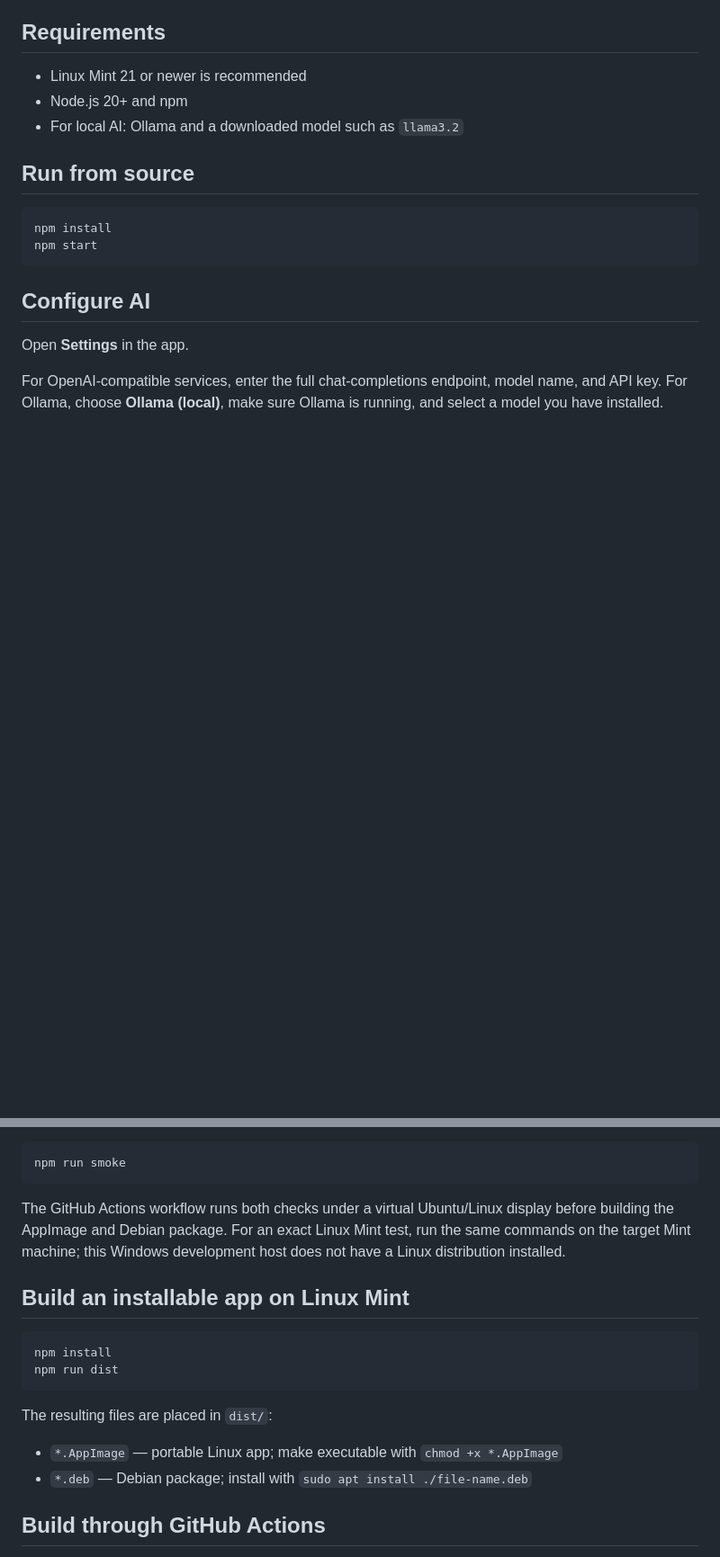
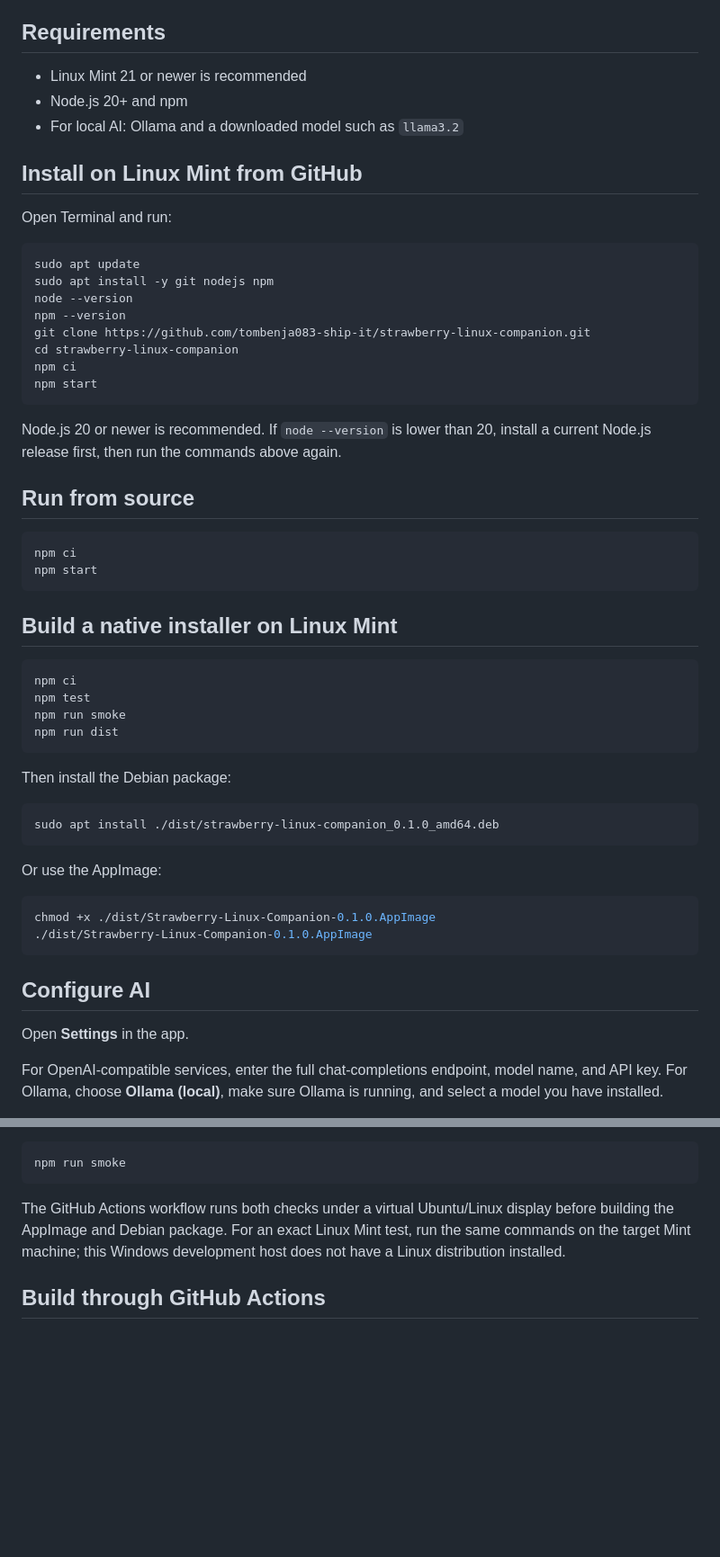
Before and after one commit to tombenja083-ship-it/strawberry-linux-companion, a Markdown page: README.md, 2 parts joined by grey strips. Shown at 90% size. Rendered like a GitHub page; blank space fills up the shorter version.

Commit message:
Improve Linux Mint installation instructions

````diff
--- a/README.md
+++ b/README.md
@@ -21,11 +21,50 @@ A Linux-friendly desktop AI browser companion inspired by the workflow of Strawb
 - Node.js 20+ and npm
 - For local AI: Ollama and a downloaded model such as `llama3.2`
 
+## Install on Linux Mint from GitHub
+
+Open Terminal and run:
+
+```bash
+sudo apt update
+sudo apt install -y git nodejs npm
+node --version
+npm --version
+git clone https://github.com/tombenja083-ship-it/strawberry-linux-companion.git
+cd strawberry-linux-companion
+npm ci
+npm start
+```
+
+Node.js 20 or newer is recommended. If `node --version` is lower than 20, install a current Node.js release first, then run the commands above again.
+
 ## Run from source
 
 ```bash
-npm install
+npm ci
 npm start
+```
+
+## Build a native installer on Linux Mint
+
+```bash
+npm ci
+npm test
+npm run smoke
+npm run dist
+```
+
+Then install the Debian package:
+
+```bash
+sudo apt install ./dist/strawberry-linux-companion_0.1.0_amd64.deb
+```
+
+Or use the AppImage:
+
+```bash
+chmod +x ./dist/Strawberry-Linux-Companion-0.1.0.AppImage
+./dist/Strawberry-Linux-Companion-0.1.0.AppImage
 ```
 
 ## Configure AI
@@ -79,18 +118,6 @@ npm run smoke
 
 The GitHub Actions workflow runs both checks under a virtual Ubuntu/Linux display before building the AppImage and Debian package. For an exact Linux Mint test, run the same commands on the target Mint machine; this Windows development host does not have a Linux distribution installed.
 
-## Build an installable app on Linux Mint
-
-```bash
-npm install
-npm run dist
-```
-
-The resulting files are placed in `dist/`:
-
-- `*.AppImage` — portable Linux app; make executable with `chmod +x *.AppImage`
-- `*.deb` — Debian package; install with `sudo apt install ./file-name.deb`
-
 ## Build through GitHub Actions
 
 The repository includes `.github/workflows/build-linux.yml`. Push this folder to GitHub, run the workflow, and download the AppImage and `.deb` artifacts from the completed workflow.
````
